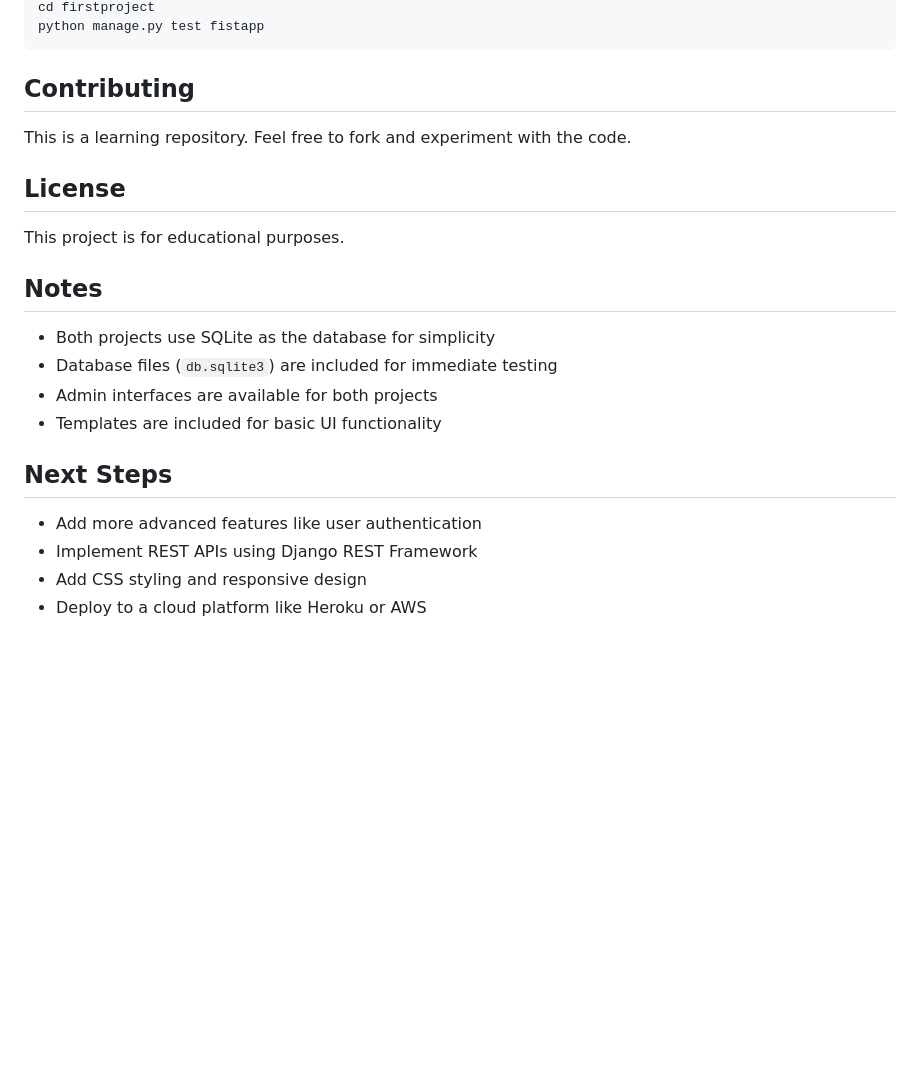
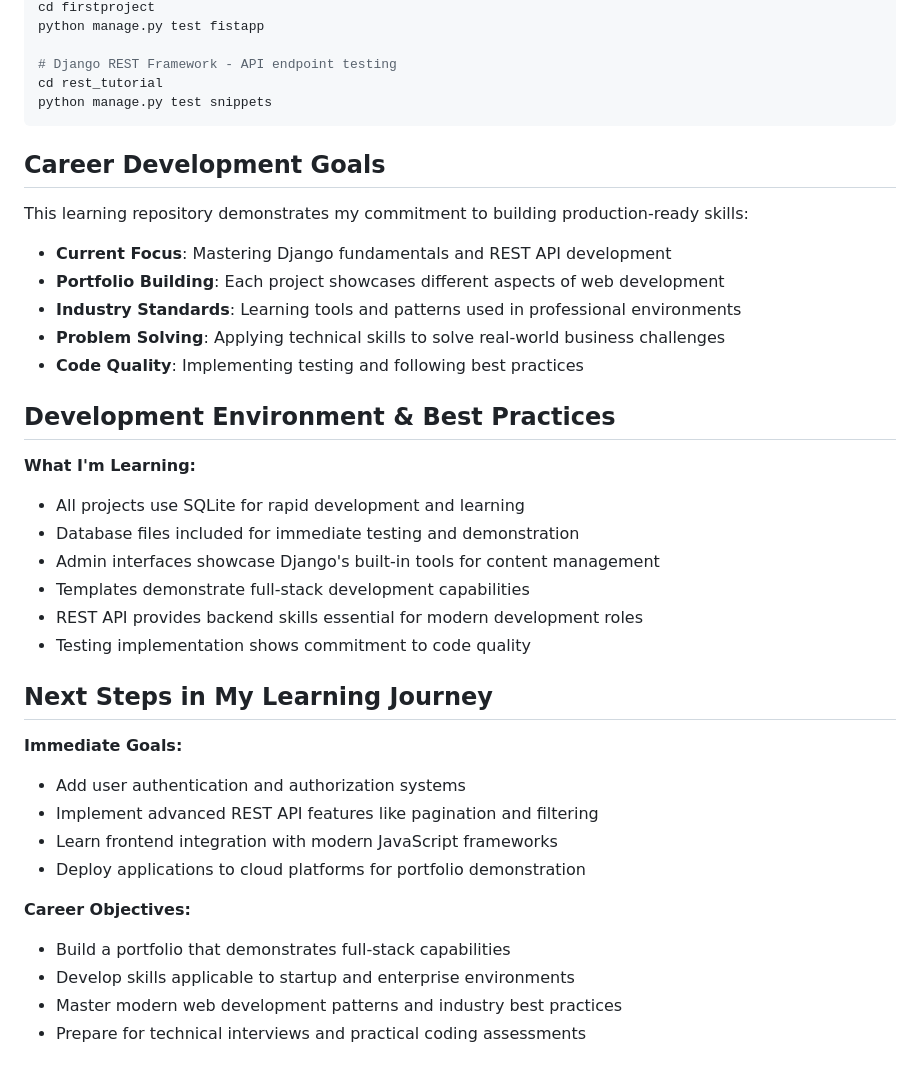
Before and after one commit to darkomike/DJANGO, a Markdown page: README.md, the part around one of its changes. Drawn GitHub-style; blank space fills up the shorter version.

````diff
--- a/README.md
+++ b/README.md
@@ -153,25 +225,41 @@ python manage.py test polls
 cd firstproject
 python manage.py test fistapp
+
+# Django REST Framework - API endpoint testing
+cd rest_tutorial
+python manage.py test snippets
 ```
 
-## Contributing
+## Career Development Goals
 
-This is a learning repository. Feel free to fork and experiment with the code.
+This learning repository demonstrates my commitment to building production-ready skills:
 
-## License
+- **Current Focus**: Mastering Django fundamentals and REST API development
+- **Portfolio Building**: Each project showcases different aspects of web development
+- **Industry Standards**: Learning tools and patterns used in professional environments
+- **Problem Solving**: Applying technical skills to solve real-world business challenges
+- **Code Quality**: Implementing testing and following best practices
 
-This project is for educational purposes.
+## Development Environment & Best Practices
 
-## Notes
+**What I'm Learning:**
+- All projects use SQLite for rapid development and learning
+- Database files included for immediate testing and demonstration
+- Admin interfaces showcase Django's built-in tools for content management
+- Templates demonstrate full-stack development capabilities
+- REST API provides backend skills essential for modern development roles
+- Testing implementation shows commitment to code quality
 
-- Both projects use SQLite as the database for simplicity
-- Database files (`db.sqlite3`) are included for immediate testing
-- Admin interfaces are available for both projects
-- Templates are included for basic UI functionality
+## Next Steps in My Learning Journey
 
-## Next Steps
+**Immediate Goals:**
+- Add user authentication and authorization systems
+- Implement advanced REST API features like pagination and filtering
+- Learn frontend integration with modern JavaScript frameworks
+- Deploy applications to cloud platforms for portfolio demonstration
 
-- Add more advanced features like user authentication
-- Implement REST APIs using Django REST Framework
-- Add CSS styling and responsive design
-- Deploy to a cloud platform like Heroku or AWS
+**Career Objectives:**
+- Build a portfolio that demonstrates full-stack capabilities
+- Develop skills applicable to startup and enterprise environments
+- Master modern web development patterns and industry best practices
+- Prepare for technical interviews and practical coding assessments
````
Also changed, not shown: other parts of README.md (+121 -49 lines).
